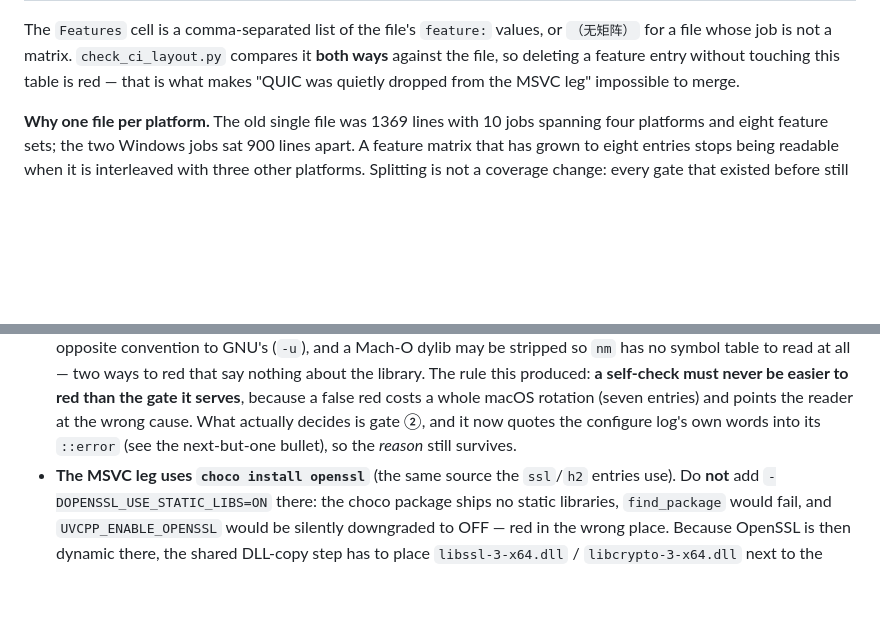
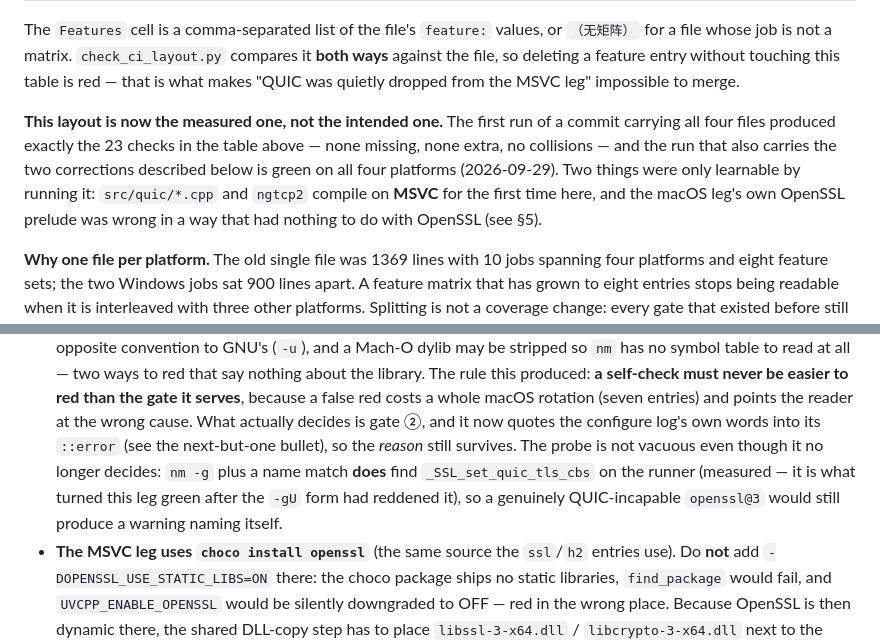
Before and after one commit to Antruly/libuvcpp, a Markdown page: doc/ci-guide.md, 2 parts joined by grey strips. Rendered like a GitHub page; blank space fills up the shorter version.

Commit message:
1.4.x Q3e：把首次运行的实测结果写进规范 —— 布局已是"量过的"，不是"想成的"
第一次带上四个文件的运行产出**恰好就是 §1 那张表里的 23 条 check**：不缺、不多、不撞名。
带 Q3b/Q3c 两处修正的那次四个平台全绿（2026-09-29）。其中两件事只有跑起来才知道：
`src/quic/*.cpp` 与 ngtcp2 在这里**第一次**在 MSVC 上编过；macOS 那步 OpenSSL 自检
自己错在一处**与 OpenSSL 无关**的地方（§5）。

§5 补一句实测：`nm -g` + 名字在 runner 上**确实**找得到 `_SSL_set_quic_tls_cbs`
（正是它把这条腿从 `-gU` 的红里救回绿的），所以那个 `::warning` 分支不是死代码 ——
真遇到一份不带 QUIC API 的 `openssl@3`，它照样会指名道姓地报出来。

门禁六条全绿。

```diff
--- a/doc/ci-guide.md
+++ b/doc/ci-guide.md
@@ -28,6 +28,13 @@ The `Features` cell is a comma-separated list of the file's `feature:` values, o
 for a file whose job is not a matrix. `check_ci_layout.py` compares it **both ways** against
 the file, so deleting a feature entry without touching this table is red — that is what makes
 "QUIC was quietly dropped from the MSVC leg" impossible to merge.
+
+**This layout is now the measured one, not the intended one.** The first run of a commit
+carrying all four files produced exactly the 23 checks in the table above — none missing, none
+extra, no collisions — and the run that also carries the two corrections described below is
+green on all four platforms (2026-09-29). Two things were only learnable by running it:
+`src/quic/*.cpp` and `ngtcp2` compile on **MSVC** for the first time here, and the macOS leg's
+own OpenSSL prelude was wrong in a way that had nothing to do with OpenSSL (see §5).
 
 **Why one file per platform.** The old single file was 1369 lines with 10 jobs spanning four
 platforms and eight feature sets; the two Windows jobs sat 900 lines apart. A feature matrix
@@ -324,7 +331,10 @@ It runs on **three legs** — Ubuntu, macOS and Windows MSVC. MinGW is the gap (
   easier to red than the gate it serves**, because a false red costs a whole macOS rotation
   (seven entries) and points the reader at the wrong cause. What actually decides is gate ②,
   and it now quotes the configure log's own words into its `::error` (see the next-but-one
-  bullet), so the *reason* still survives.
+  bullet), so the *reason* still survives. The probe is not vacuous even though it no longer
+  decides: `nm -g` plus a name match **does** find `_SSL_set_quic_tls_cbs` on the runner
+  (measured — it is what turned this leg green after the `-gU` form had reddened it), so a
+  genuinely QUIC-incapable `openssl@3` would still produce a warning naming itself.
 - **The MSVC leg uses `choco install openssl`** (the same source the `ssl`/`h2` entries use).
   Do **not** add `-DOPENSSL_USE_STATIC_LIBS=ON` there: the choco package ships no static
   libraries, `find_package` would fail, and `UVCPP_ENABLE_OPENSSL` would be silently
```
